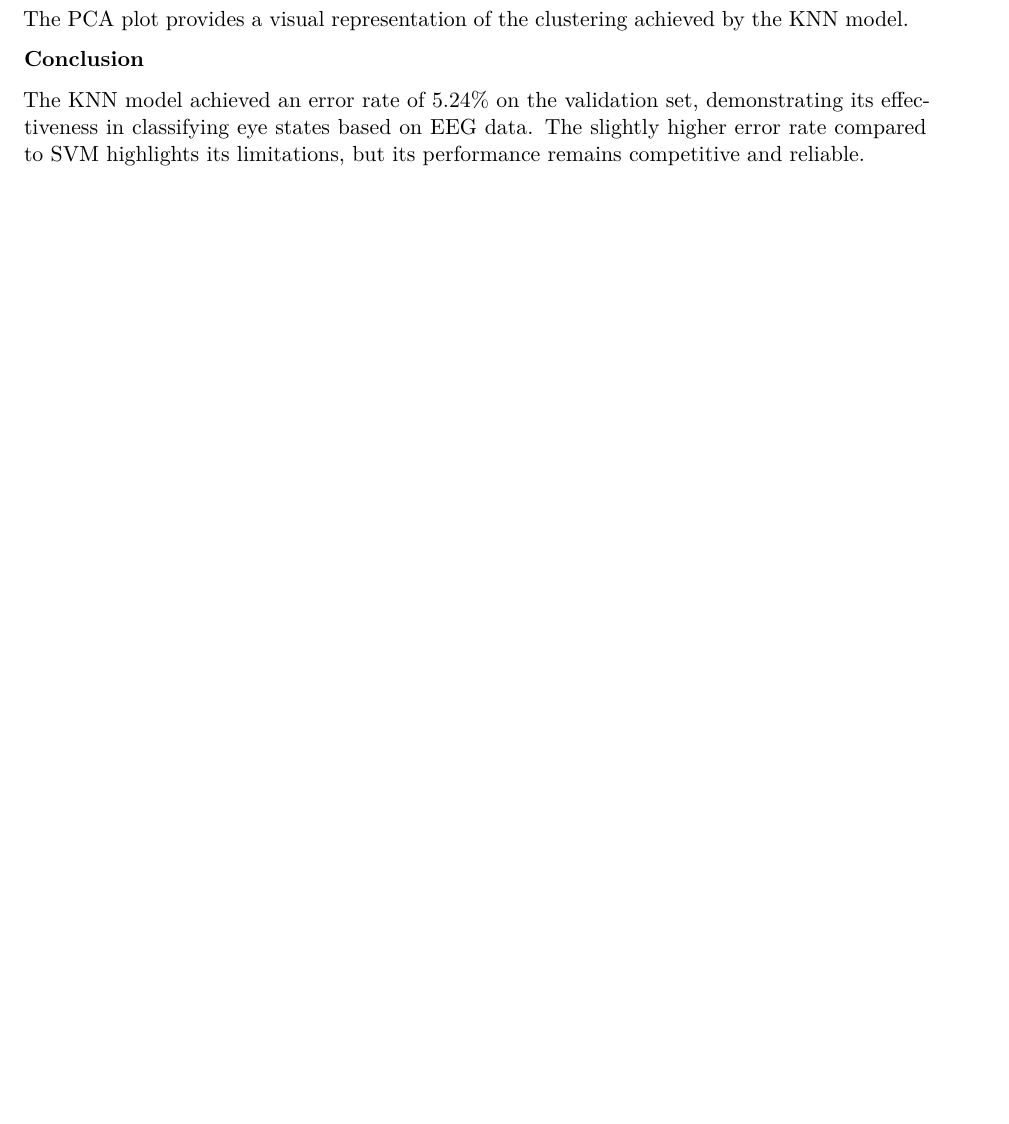
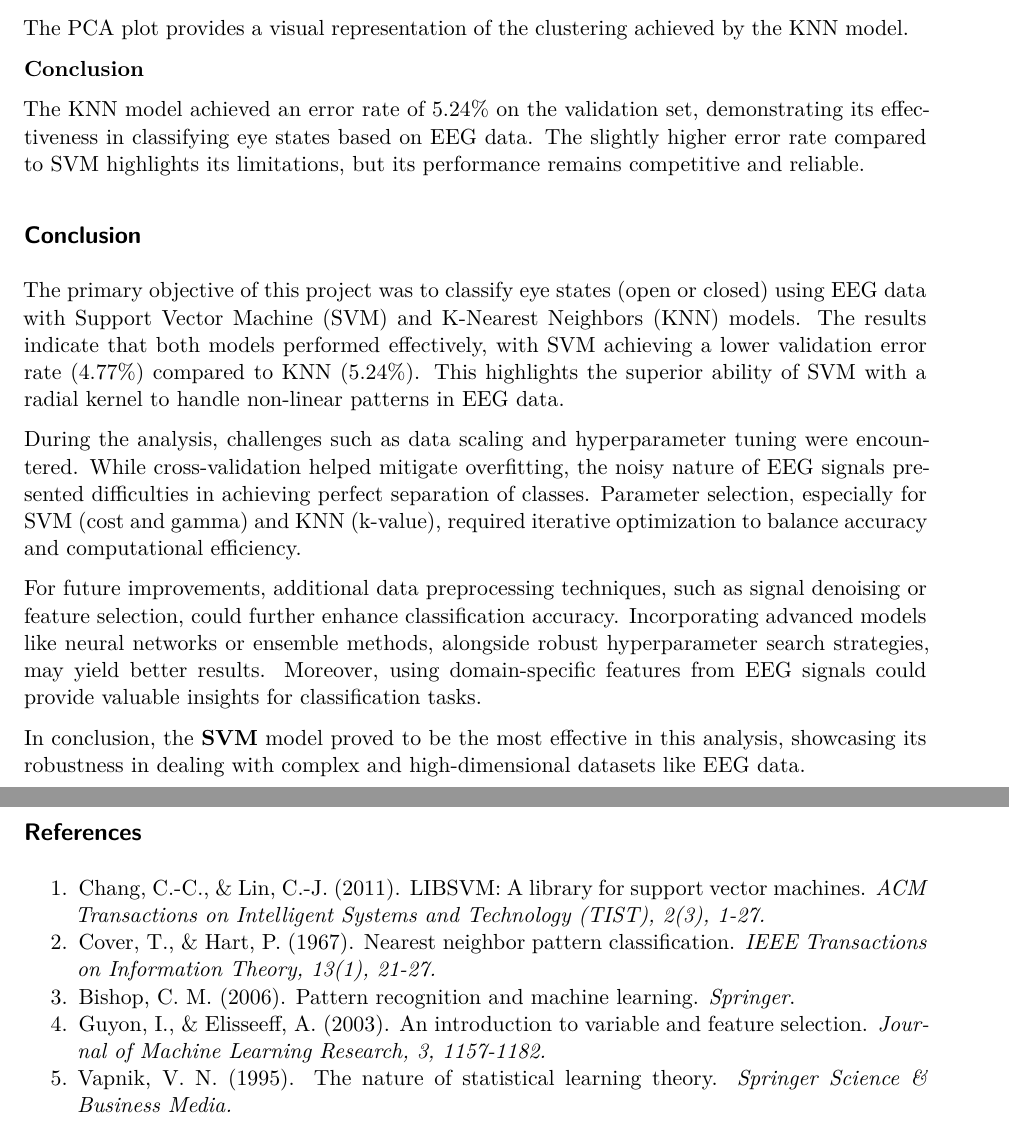
Before and after one commit to Shakeeey/MATH4323-FinalReport, a Quarto document (Final_Project.qmd): part of page 10 of 10 before the commit and two parts of pages 11 and 12 of 12 after it, the two joined at a grey line, cut so that both start at the same text, the shorter picture padded with empty space. Rendered offline with R 4.5, knitr and Pandoc in place of Quarto, then LaTeX, with nearby package versions; some code elsewhere in the file could not run offline.

Commit message:
updated to add conclusion and references

```diff
--- a/Final_Project.qmd
+++ b/Final_Project.qmd
@@ -310,3 +311,21 @@ The PCA plot provides a visual representation of the clustering achieved by the
 **Conclusion**
 
 The KNN model achieved an error rate of 5.24% on the validation set, demonstrating its effectiveness in classifying eye states based on EEG data. The slightly higher error rate compared to SVM highlights its limitations, but its performance remains competitive and reliable.
+
+## Conclusion
+
+The primary objective of this project was to classify eye states (open or closed) using EEG data with Support Vector Machine (SVM) and K-Nearest Neighbors (KNN) models. The results indicate that both models performed effectively, with SVM achieving a lower validation error rate (4.77%) compared to KNN (5.24%). This highlights the superior ability of SVM with a radial kernel to handle non-linear patterns in EEG data.
+
+During the analysis, challenges such as data scaling and hyperparameter tuning were encountered. While cross-validation helped mitigate overfitting, the noisy nature of EEG signals presented difficulties in achieving perfect separation of classes. Parameter selection, especially for SVM (cost and gamma) and KNN (k-value), required iterative optimization to balance accuracy and computational efficiency.
+
+For future improvements, additional data preprocessing techniques, such as signal denoising or feature selection, could further enhance classification accuracy. Incorporating advanced models like neural networks or ensemble methods, alongside robust hyperparameter search strategies, may yield better results. Moreover, using domain-specific features from EEG signals could provide valuable insights for classification tasks.
+
+In conclusion, the **SVM** model proved to be the most effective in this analysis, showcasing its robustness in dealing with complex and high-dimensional datasets like EEG data.
+
+## References
+
+1.  Chang, C.-C., & Lin, C.-J. (2011). LIBSVM: A library for support vector machines. *ACM Transactions on Intelligent Systems and Technology (TIST), 2(3), 1-27.*
+2.  Cover, T., & Hart, P. (1967). Nearest neighbor pattern classification. *IEEE Transactions on Information Theory, 13(1), 21-27.*
+3.  Bishop, C. M. (2006). Pattern recognition and machine learning. *Springer*.
+4.  Guyon, I., & Elisseeff, A. (2003). An introduction to variable and feature selection. *Journal of Machine Learning Research, 3, 1157-1182.*
+5.  Vapnik, V. N. (1995). The nature of statistical learning theory. *Springer Science & Business Media.*
```
Also changed, not shown: Final_Project.qmd (7 more changed lines).
